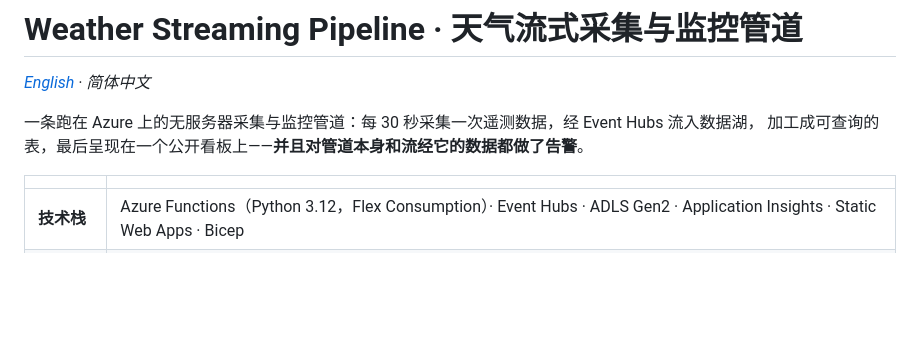
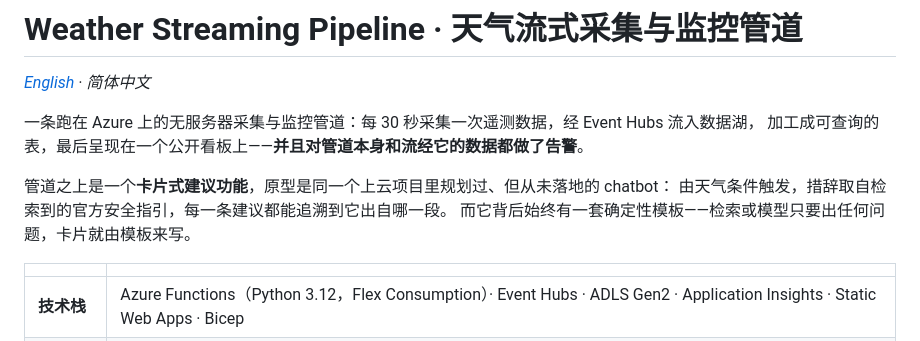
Before and after one commit to Shomao1998/weather-streaming-app, a Markdown page: README.zh-CN.md, the part around the change. Drawn GitHub-style; blank space fills up the shorter version.

```diff
--- a/README.zh-CN.md
+++ b/README.zh-CN.md
@@ -4,6 +4,10 @@
 
 一条跑在 Azure 上的无服务器采集与监控管道：每 30 秒采集一次遥测数据，经 Event Hubs 流入数据湖，
 加工成可查询的表，最后呈现在一个公开看板上——**并且对管道本身和流经它的数据都做了告警**。
+
+管道之上是一个**卡片式建议功能**，原型是同一个上云项目里规划过、但从未落地的 chatbot：
+由天气条件触发，措辞取自检索到的官方安全指引，每一条建议都能追溯到它出自哪一段。
+而它背后始终有一套确定性模板——检索或模型只要出任何问题，卡片就由模板来写。
 
 | | |
 | --- | --- |
```
Also changed, not shown: README.md (+6 -0 lines).
